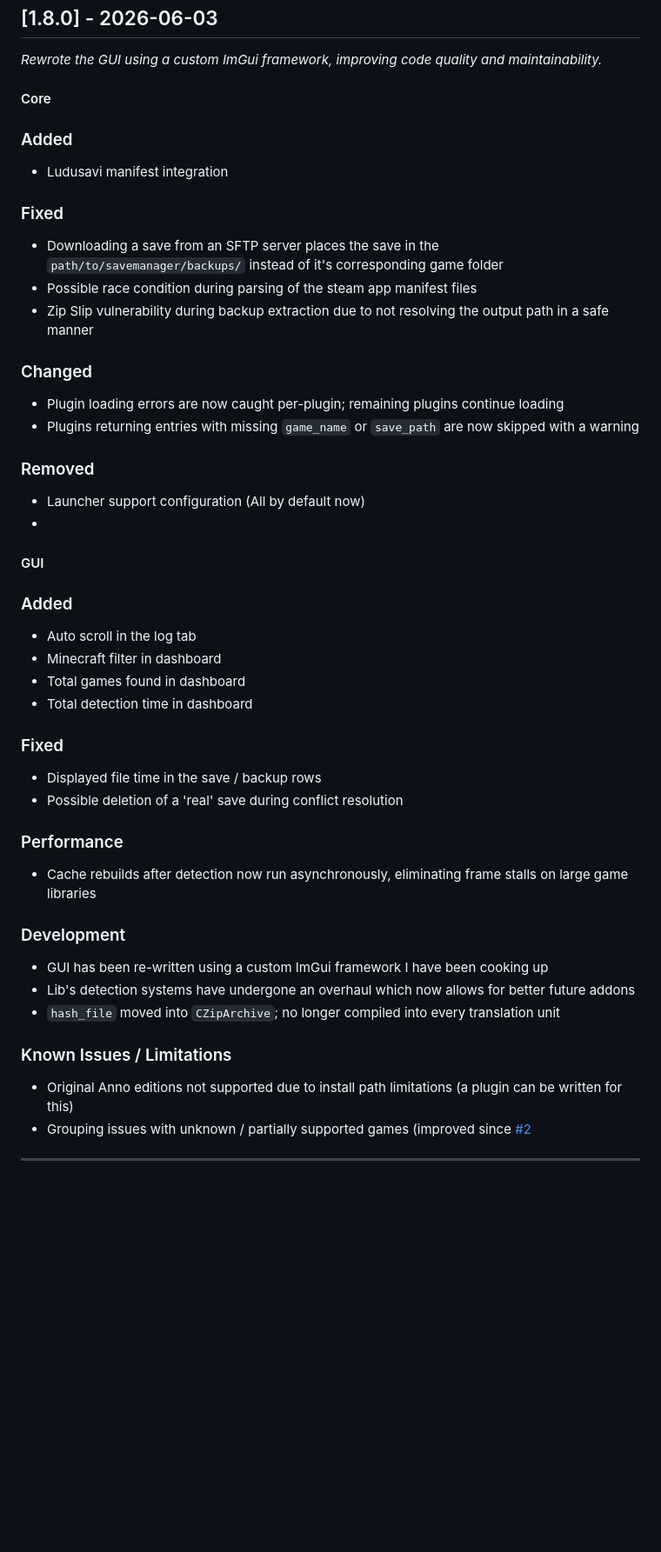
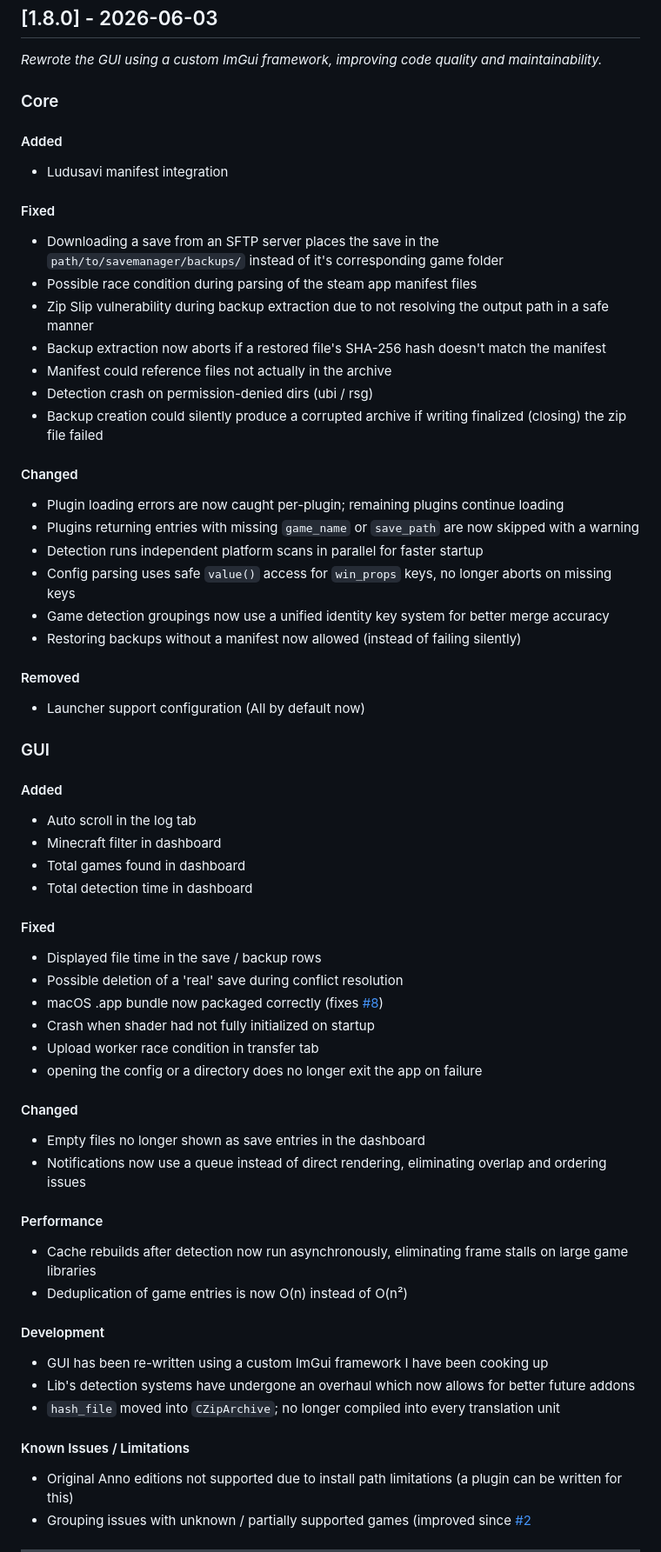
Before and after one commit to msh31/SaveManager, a Markdown page: CHANGELOG.md, the part around the change. Shown at 87% size. Drawn GitHub-style; blank space fills up the shorter version.

Commit message:
update changelog

```diff
--- a/CHANGELOG.md
+++ b/CHANGELOG.md
@@ -3,46 +3,61 @@
 ## [1.8.0] - 2026-06-03
 *Rewrote the GUI using a custom ImGui framework, improving code quality and maintainability.*
 
-#### Core
-### Added
+### Core
+#### Added
 - Ludusavi manifest integration
 
-### Fixed
+#### Fixed
 - Downloading a save from an SFTP server places the save in the ``path/to/savemanager/backups/`` instead of it's corresponding game folder
 - Possible race condition during parsing of the steam app manifest files
 - Zip Slip vulnerability during backup extraction due to not resolving the output path in a safe manner
+- Backup extraction now aborts if a restored file's SHA-256 hash doesn't match the manifest
+- Manifest could reference files not actually in the archive
+- Detection crash on permission-denied dirs (ubi / rsg)
+- Backup creation could silently produce a corrupted archive if writing finalized (closing) the zip file failed
 
-### Changed
+#### Changed
 - Plugin loading errors are now caught per-plugin; remaining plugins continue loading
 - Plugins returning entries with missing `game_name` or `save_path` are now skipped with a warning
+- Detection runs independent platform scans in parallel for faster startup
+- Config parsing uses safe `value()` access for `win_props` keys, no longer aborts on missing keys
+- Game detection groupings now use a unified identity key system for better merge accuracy
+- Restoring backups without a manifest now allowed (instead of failing silently)
 
-### Removed
+#### Removed
 - Launcher support configuration (All by default now)
--
 
 
-#### GUI
-### Added
+### GUI
+#### Added
 - Auto scroll in the log tab
 - Minecraft filter in dashboard
 - Total games found in dashboard
 - Total detection time in dashboard
 
-### Fixed
+#### Fixed
 - Displayed file time in the save / backup rows
 - Possible deletion of a 'real' save during conflict resolution
+- macOS .app bundle now packaged correctly (fixes [#8](https://github.com/msh31/SaveManager/issues/8))
+- Crash when shader had not fully initialized on startup
+- Upload worker race condition in transfer tab
+- opening the config or a directory does no longer exit the app on failure
 
-### Performance
+#### Changed
+- Empty files no longer shown as save entries in the dashboard
+- Notifications now use a queue instead of direct rendering, eliminating overlap and ordering issues
+
+#### Performance
 - Cache rebuilds after detection now run asynchronously, eliminating frame stalls on large game libraries
+- Deduplication of game entries is now O(n) instead of O(n²)
 
-
-### Development
+#### Development
 - GUI has been re-written using a custom ImGui framework I have been cooking up
 - Lib's detection systems have undergone an overhaul which now allows for better future addons
 - `hash_file` moved into `CZipArchive`; no longer compiled into every translation unit
 
 
-### Known Issues / Limitations
+#### Known Issues / Limitations
 - Original Anno editions not supported due to install path limitations (a plugin can be written for this)
 - Grouping issues with unknown / partially supported games (improved since [#2](https://github.com/msh31/SaveManager/issues/2)
 
```
